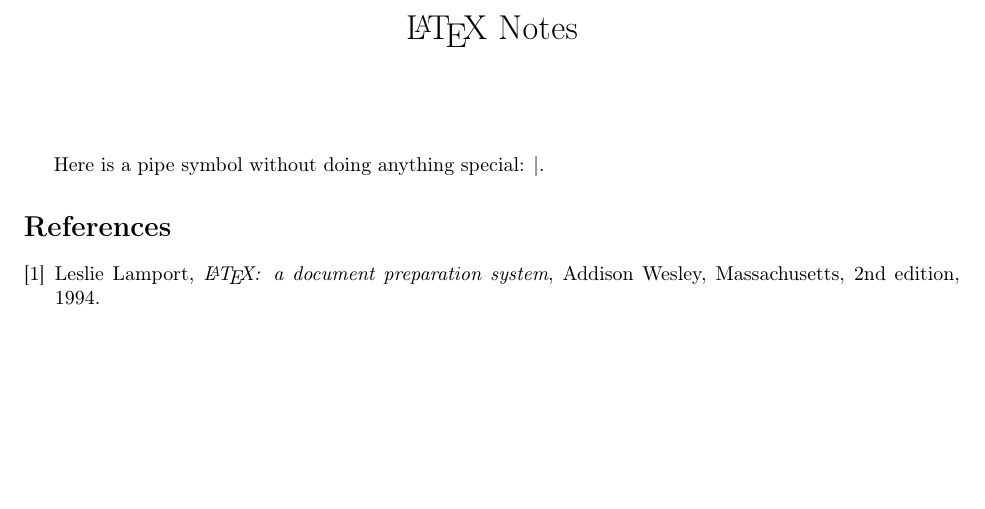
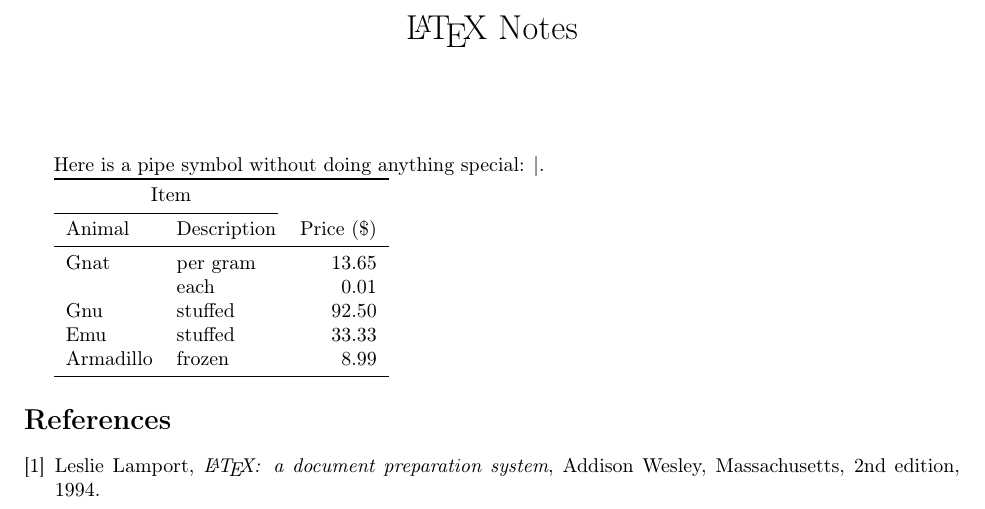
Before and after one commit to erictleung/notes, a LaTeX document (latex.tex): part of the page, cut so that both start at the same text, the shorter picture padded with empty space. Compiled offline with pdfLaTeX; a LaTeX package or settings file that is missing is left out.

Commit message:
Add LaTeX example booktabs table

```diff
--- a/latex.tex
+++ b/latex.tex
@@ -31,6 +31,21 @@
 
 Here is a pipe symbol without doing anything special: |.
 
+% example booktabs table using midrules, toprules, and buttom rules
+\begin{tabular}{llr}
+  \toprule
+  \multicolumn{2}{c}{Item} \\
+  \cmidrule(r){1-2} % span a midrule for number of columns (e.g. 1 to 2)
+    Animal    & Description & Price (\$) \\
+    \midrule
+    Gnat      & per gram    & 13.65      \\
+              & each        & 0.01       \\
+    Gnu       & stuffed     & 92.50      \\
+    Emu       & stuffed     & 33.33      \\
+    Armadillo & frozen      & 8.99       \\
+  \bottomrule
+\end{tabular}
+
 % manual bibliography
 \begin{thebibliography}{9}
 
```
